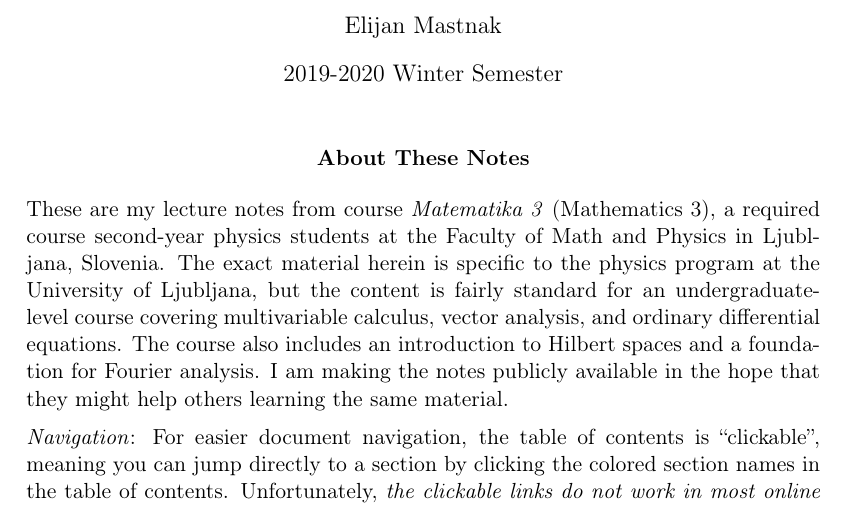
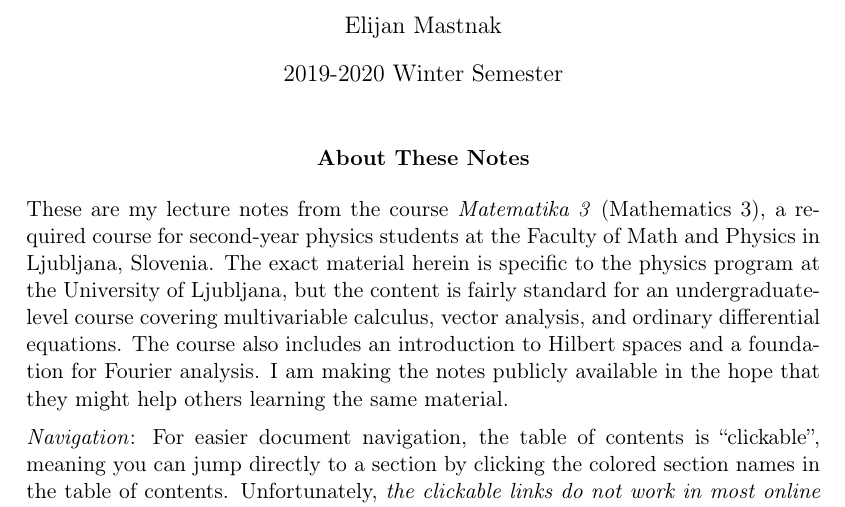
Before and after one commit to ejmastnak/fmf, a LaTeX document (math-3/mat3-lecture-notes/mat3-lecture-notes.tex): part of page 1 of 74, cut so that both start at the same text. Compiled offline with pdfLaTeX.

Commit message:
typo fixes

```diff
--- a/math-3/mat3-lecture-notes/mat3-lecture-notes.tex
+++ b/math-3/mat3-lecture-notes/mat3-lecture-notes.tex
@@ -41,7 +41,7 @@
 \begin{center}
 \textbf{About These Notes}
 \end{center}
-These are my lecture notes from course \textit{Matematika 3} (Mathematics 3), a required course second-year physics students at the Faculty of Math and Physics in Ljubljana, Slovenia. The exact material herein is specific to the physics program at the University of Ljubljana, but the content is fairly standard for an undergraduate-level course covering multivariable calculus, vector analysis, and ordinary differential equations. The course also includes an introduction to Hilbert spaces and a foundation for Fourier analysis. I am making the notes publicly available in the hope that they might help others learning the same material.
+These are my lecture notes from the course \textit{Matematika 3} (Mathematics 3), a required course for second-year physics students at the Faculty of Math and Physics in Ljubljana, Slovenia. The exact material herein is specific to the physics program at the University of Ljubljana, but the content is fairly standard for an undergraduate-level course covering multivariable calculus, vector analysis, and ordinary differential equations. The course also includes an introduction to Hilbert spaces and a foundation for Fourier analysis. I am making the notes publicly available in the hope that they might help others learning the same material.
 
 \vspace{2mm}
 \textit{Navigation}: For easier document navigation, the table of contents is ``clickable'', meaning you can jump directly to a section by clicking the colored section names in the table of contents. Unfortunately, \textit{the clickable links do not work in most online or mobile PDF viewers}; you have to download the file first.
```
Also changed, not shown: math-4/mat4-lecture-notes/mat4-lecture-notes.tex (+1 -1 lines), math-3/mat3-lecture-notes/mat3-lecture-notes.pdf, math-4/mat4-lecture-notes/mat4-lecture-notes.pdf.
